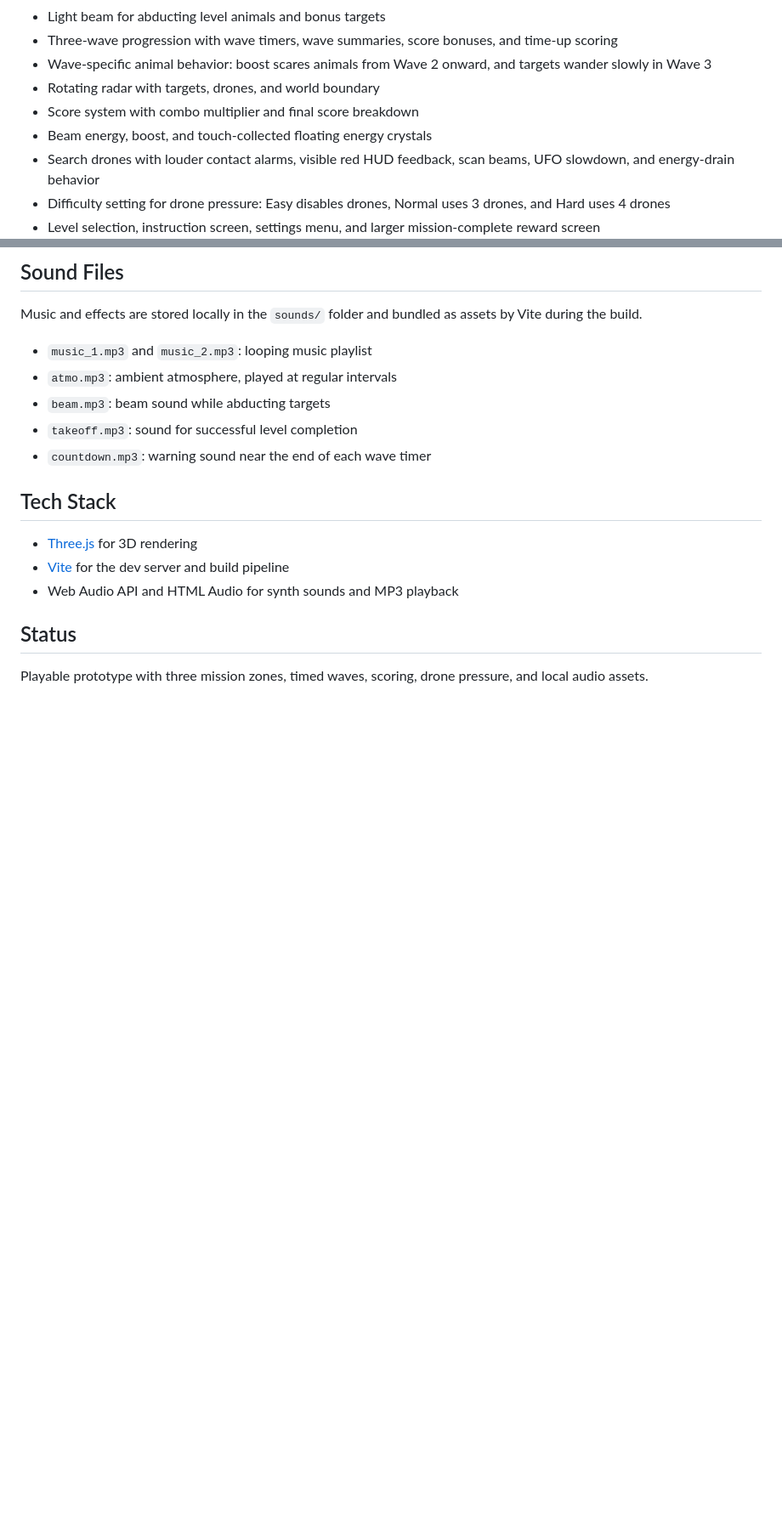
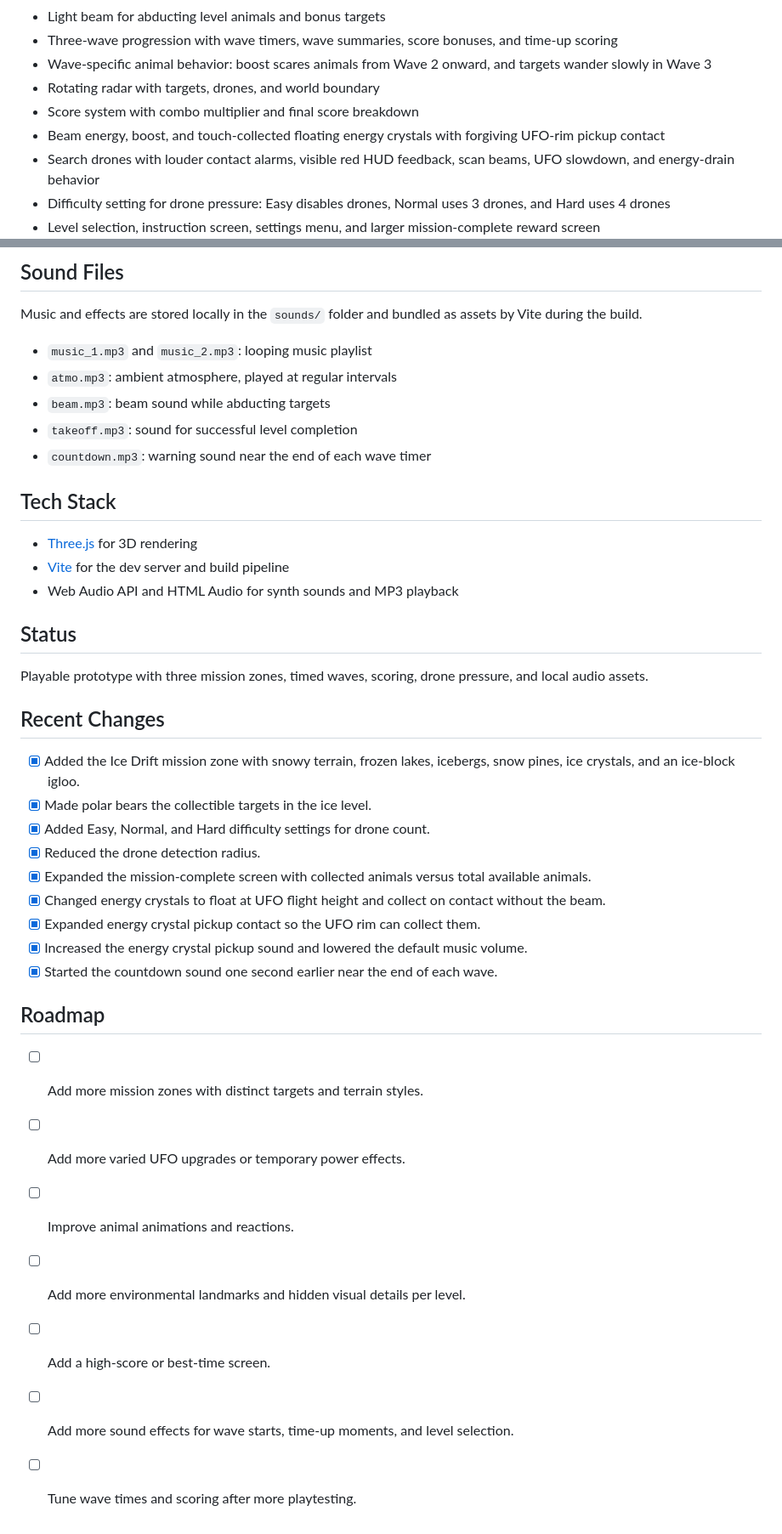
Before and after one commit to Ddave82/Ufo-Cow-Hunt, a Markdown page: README.md, 2 parts joined by grey strips. Shown at 85% size. Drawn GitHub-style; blank space fills up the shorter version.

Commit message:
Add README changelog and roadmap

```diff
--- a/README.md
+++ b/README.md
@@ -48,7 +48,7 @@ Drone pressure can be changed in the settings menu:
 - Wave-specific animal behavior: boost scares animals from Wave 2 onward, and targets wander slowly in Wave 3
 - Rotating radar with targets, drones, and world boundary
 - Score system with combo multiplier and final score breakdown
-- Beam energy, boost, and touch-collected floating energy crystals
+- Beam energy, boost, and touch-collected floating energy crystals with forgiving UFO-rim pickup contact
 - Search drones with louder contact alarms, visible red HUD feedback, scan beams, UFO slowdown, and energy-drain behavior
 - Difficulty setting for drone pressure: Easy disables drones, Normal uses 3 drones, and Hard uses 4 drones
 - Level selection, instruction screen, settings menu, and larger mission-complete reward screen
@@ -131,3 +131,25 @@ Music and effects are stored locally in the `sounds/` folder and bundled as asse
 ## Status
 
 Playable prototype with three mission zones, timed waves, scoring, drone pressure, and local audio assets.
+
+## Recent Changes
+
+- [x] Added the Ice Drift mission zone with snowy terrain, frozen lakes, icebergs, snow pines, ice crystals, and an ice-block igloo.
+- [x] Made polar bears the collectible targets in the ice level.
+- [x] Added Easy, Normal, and Hard difficulty settings for drone count.
+- [x] Reduced the drone detection radius.
+- [x] Expanded the mission-complete screen with collected animals versus total available animals.
+- [x] Changed energy crystals to float at UFO flight height and collect on contact without the beam.
+- [x] Expanded energy crystal pickup contact so the UFO rim can collect them.
+- [x] Increased the energy crystal pickup sound and lowered the default music volume.
+- [x] Started the countdown sound one second earlier near the end of each wave.
+
+## Roadmap
+
+- [ ] Add more mission zones with distinct targets and terrain styles.
+- [ ] Add more varied UFO upgrades or temporary power effects.
+- [ ] Improve animal animations and reactions.
+- [ ] Add more environmental landmarks and hidden visual details per level.
+- [ ] Add a high-score or best-time screen.
+- [ ] Add more sound effects for wave starts, time-up moments, and level selection.
+- [ ] Tune wave times and scoring after more playtesting.
```
